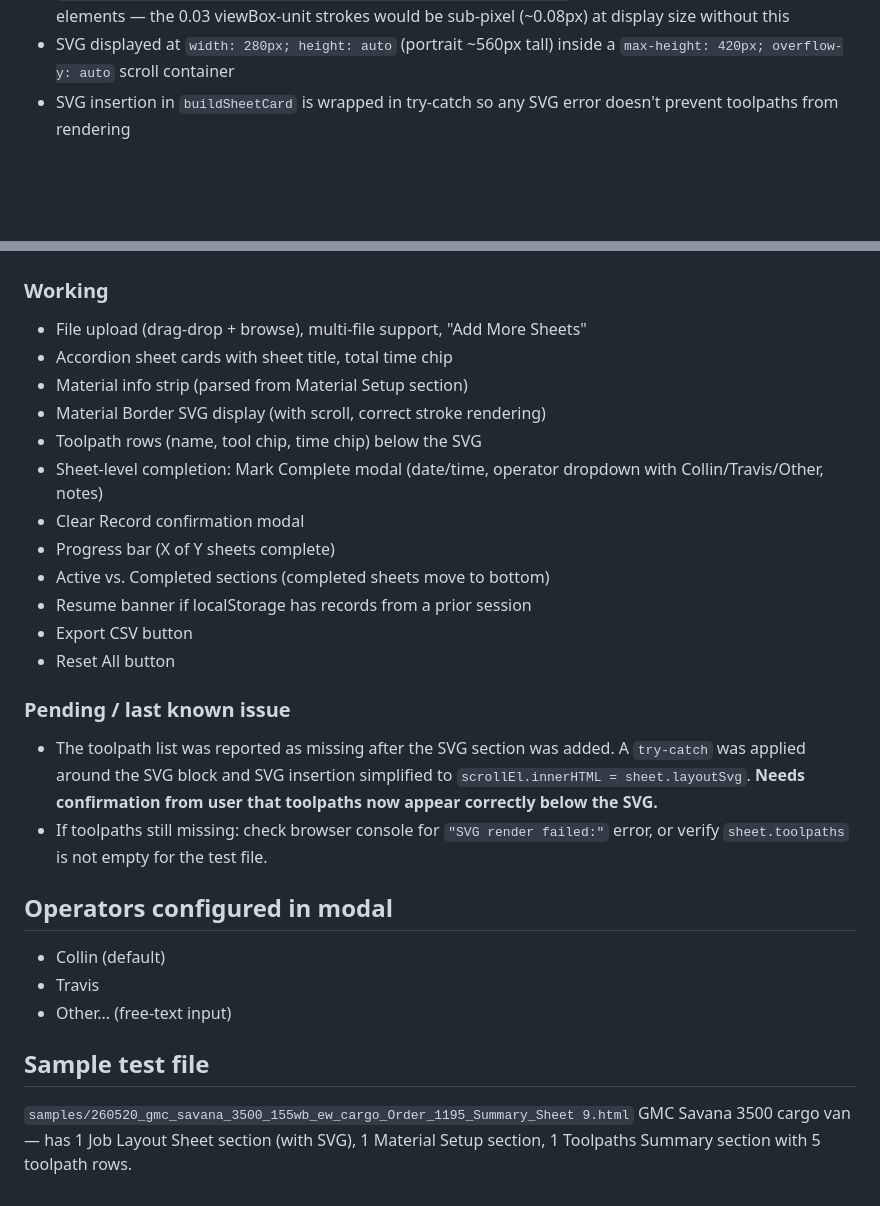
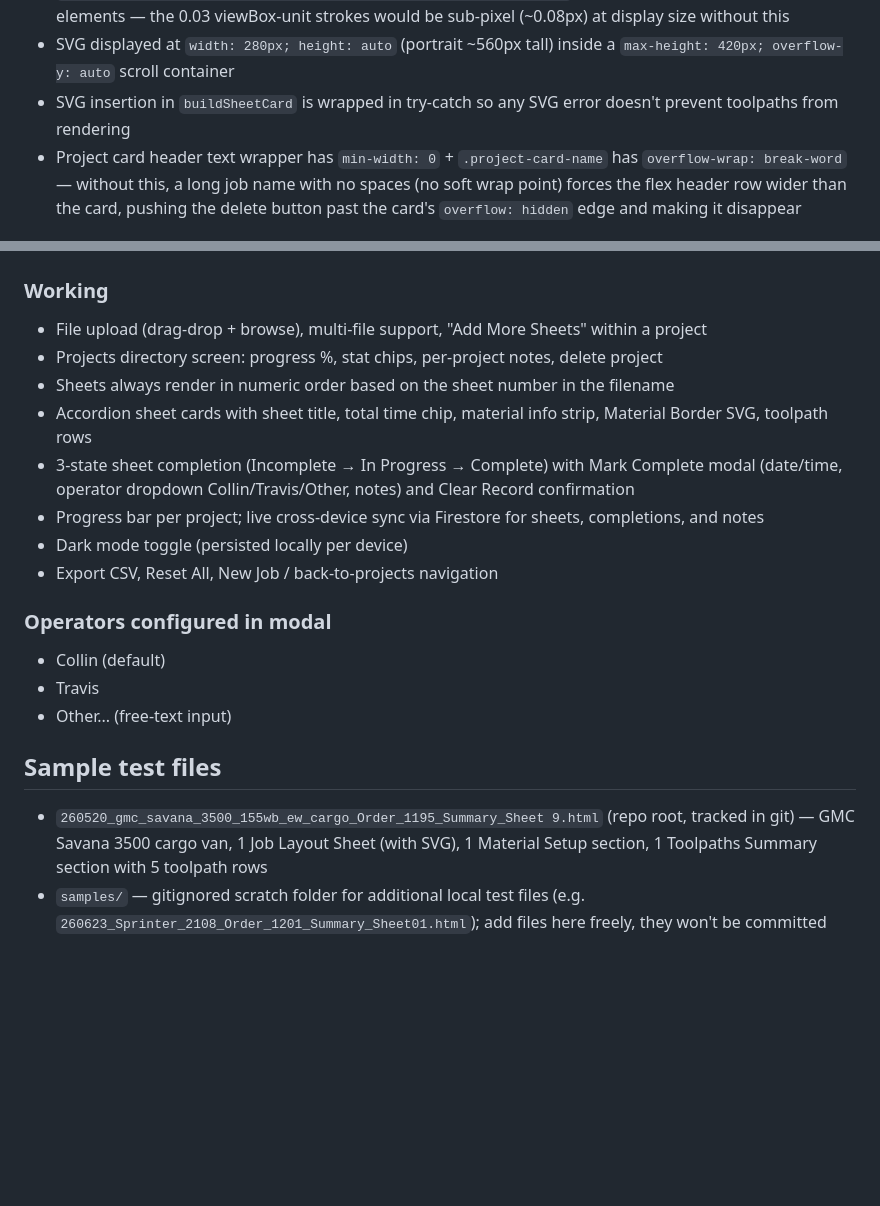
Before and after one commit to huffman44-ctrl/CNC-Job-Tracker, a Markdown page: CLAUDE.md, 2 parts joined by grey strips. GitHub-like rendering; blank space fills up the shorter version.

```diff
--- a/CLAUDE.md
+++ b/CLAUDE.md
@@ -37,4 +57,5 @@ CNC_WebApp/
 - `vector-effect: non-scaling-stroke; stroke-width: 1.5px !important` applied via CSS to all SVG shape elements — the 0.03 viewBox-unit strokes would be sub-pixel (~0.08px) at display size without this
 - SVG displayed at `width: 280px; height: auto` (portrait ~560px tall) inside a `max-height: 420px; overflow-y: auto` scroll container
 - SVG insertion in `buildSheetCard` is wrapped in try-catch so any SVG error doesn't prevent toolpaths from rendering
+- Project card header text wrapper has `min-width: 0` + `.project-card-name` has `overflow-wrap: break-word` — without this, a long job name with no spaces (no soft wrap point) forces the flex header row wider than the card, pushing the delete button past the card's `overflow: hidden` edge and making it disappear
 
@@ -42,26 +63,18 @@ CNC_WebApp/
 ### Working
-- File upload (drag-drop + browse), multi-file support, "Add More Sheets"
-- Accordion sheet cards with sheet title, total time chip
-- Material info strip (parsed from Material Setup section)
-- Material Border SVG display (with scroll, correct stroke rendering)
-- Toolpath rows (name, tool chip, time chip) below the SVG
-- Sheet-level completion: Mark Complete modal (date/time, operator dropdown with Collin/Travis/Other, notes)
-- Clear Record confirmation modal
-- Progress bar (X of Y sheets complete)
-- Active vs. Completed sections (completed sheets move to bottom)
-- Resume banner if localStorage has records from a prior session
-- Export CSV button
-- Reset All button
+- File upload (drag-drop + browse), multi-file support, "Add More Sheets" within a project
+- Projects directory screen: progress %, stat chips, per-project notes, delete project
+- Sheets always render in numeric order based on the sheet number in the filename
+- Accordion sheet cards with sheet title, total time chip, material info strip, Material Border SVG, toolpath rows
+- 3-state sheet completion (Incomplete → In Progress → Complete) with Mark Complete modal (date/time, operator dropdown Collin/Travis/Other, notes) and Clear Record confirmation
+- Progress bar per project; live cross-device sync via Firestore for sheets, completions, and notes
+- Dark mode toggle (persisted locally per device)
+- Export CSV, Reset All, New Job / back-to-projects navigation
 
-### Pending / last known issue
-- The toolpath list was reported as missing after the SVG section was added. A `try-catch` was applied around the SVG block and SVG insertion simplified to `scrollEl.innerHTML = sheet.layoutSvg`. **Needs confirmation from user that toolpaths now appear correctly below the SVG.**
-- If toolpaths still missing: check browser console for `"SVG render failed:"` error, or verify `sheet.toolpaths` is not empty for the test file.
-
-## Operators configured in modal
+### Operators configured in modal
 - Collin (default)
 - Travis
 - Other... (free-text input)
 
-## Sample test file
-`samples/260520_gmc_savana_3500_155wb_ew_cargo_Order_1195_Summary_Sheet 9.html`
-GMC Savana 3500 cargo van — has 1 Job Layout Sheet section (with SVG), 1 Material Setup section, 1 Toolpaths Summary section with 5 toolpath rows.
+## Sample test files
+- `260520_gmc_savana_3500_155wb_ew_cargo_Order_1195_Summary_Sheet 9.html` (repo root, tracked in git) — GMC Savana 3500 cargo van, 1 Job Layout Sheet (with SVG), 1 Material Setup section, 1 Toolpaths Summary section with 5 toolpath rows
+- `samples/` — gitignored scratch folder for additional local test files (e.g. `260623_Sprinter_2108_Order_1201_Summary_Sheet01.html`); add files here freely, they won't be committed
```
Also changed, not shown: other parts of CLAUDE.md (+37 -17 lines).
